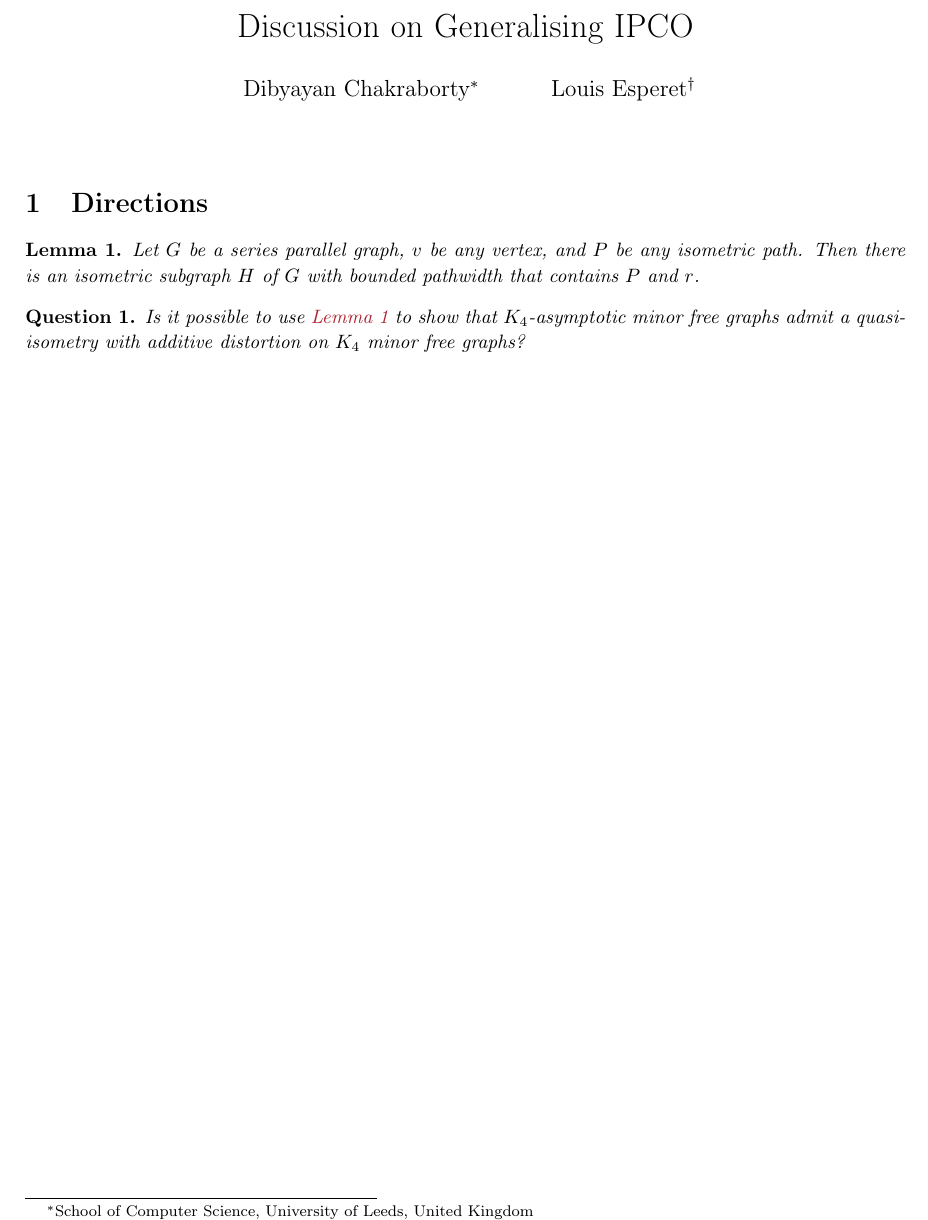
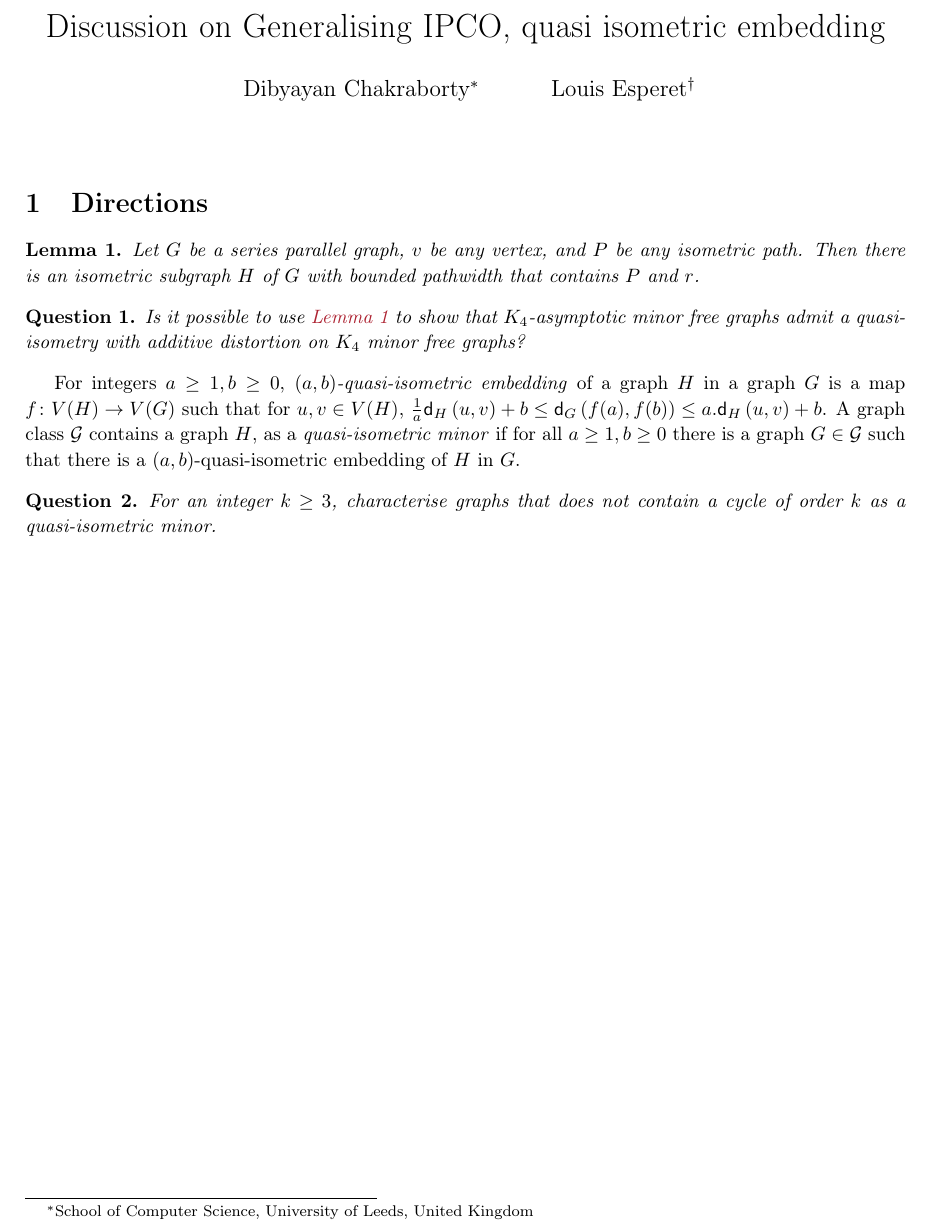
Before and after one commit to dibcg/Generalised-IPCO, a LaTeX document (main.tex): part of the page, cut at the place of the change. Compiled offline with pdfLaTeX.

Commit message:
no message

```diff
--- a/main.tex
+++ b/main.tex
@@ -48,7 +48,7 @@
 
 \newcommand{\IPC}{\textsc{Isometric Path Cover}\xspace}
 \newcommand{\dist}[2]{\mathsf{d}\left(#1,#2\right)}
-\newcommand{\distG}[2]{\mathsf{d}_G\left(#1,#2\right)}
+\newcommand{\distG}[3]{\mathsf{d}_{#1}\left(#2,#3\right)}
 
 \newcommand{\cdiam}[2]{\Delta_{#1}\left(#2\right)}
 \newcommand{\parent}[1]{p\left(#1\right)}
@@ -137,7 +137,7 @@
 
   % \title{ Isometric path antichain covers: beyond hyperbolic graphs\thanks{This research was partially financed by the IFCAM project ``Applications of graph homomorphisms'' (MA/IFCAM/18/39), the ANR project GRALMECO (ANR-21-CE48-0004) and the French government IDEX-ISITE initiative 16-IDEX-0001 (CAP 20-25).}}
 
-    \title{Discussion on Generalising IPCO}
+    \title{Discussion on Generalising IPCO, quasi isometric embedding}
 
 
 
@@ -169,7 +169,7 @@
 
 \section{Directions}
 
-
+ \newcommand{\quasipath}[2]{(#1,#2)\text{-path}\xspace}
  \begin{lemma}\label{lem:series-parallel}
  	Let $G$ be a series parallel graph, $v$ be any vertex, and $P$ be any isometric path. Then there is an isometric subgraph $H$ of $G$ with bounded pathwidth that contains $P$ and $r$.
  \end{lemma}
@@ -177,4 +177,12 @@
  \begin{Question}
  	Is it possible to use \Cref{lem:series-parallel} to show that $K_4$-asymptotic minor free graphs admit a quasi-isometry with additive distortion on $K_4$ minor free graphs?
  \end{Question}
+
+ For integers $a\geq 1,b\geq 0$, \emph{$(a,b)$-quasi-isometric embedding} of a graph $H$ in a graph $G$ is a map $f\colon V(H)\rightarrow V(G)$ such that for  $u,v\in V(H)$, $\frac{1}{a}\distG{H}{u}{v}+b\leq \distG{G}{f(a)}{f(b)} \leq a.\distG{H}{u}{v}+b$.
+ A graph class $\cal G$ contains a graph $H$, as a \emph{quasi-isometric minor} if for all $a\geq 1,b\geq 0$ there is a graph $G\in \mathcal{G}$ such that there is a  $(a,b)$-quasi-isometric embedding of $H$ in $G$.
+
+ \begin{Question}
+ 	For an integer $k\geq 3$, characterise graphs that does not contain a cycle of order $k$ as a quasi-isometric minor.
+ \end{Question}
+
 \end{document}
```
Also changed, not shown: main.pdf, 4 other files.
